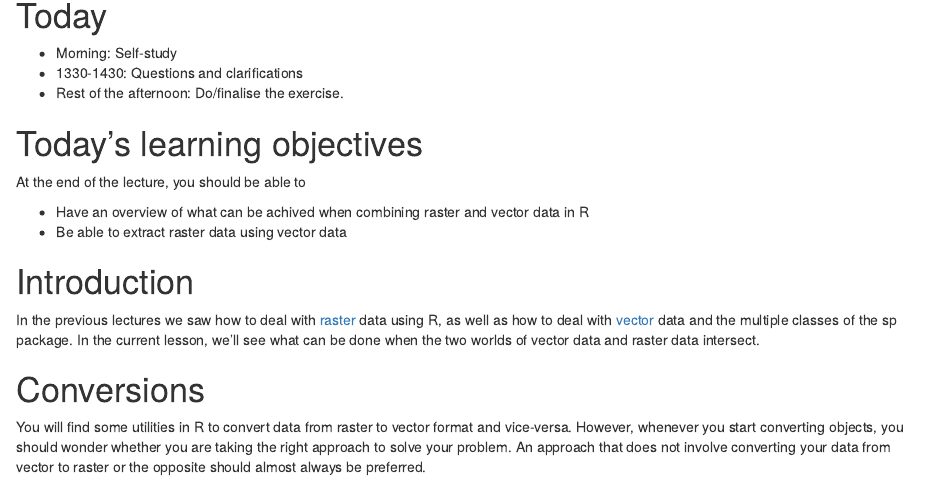
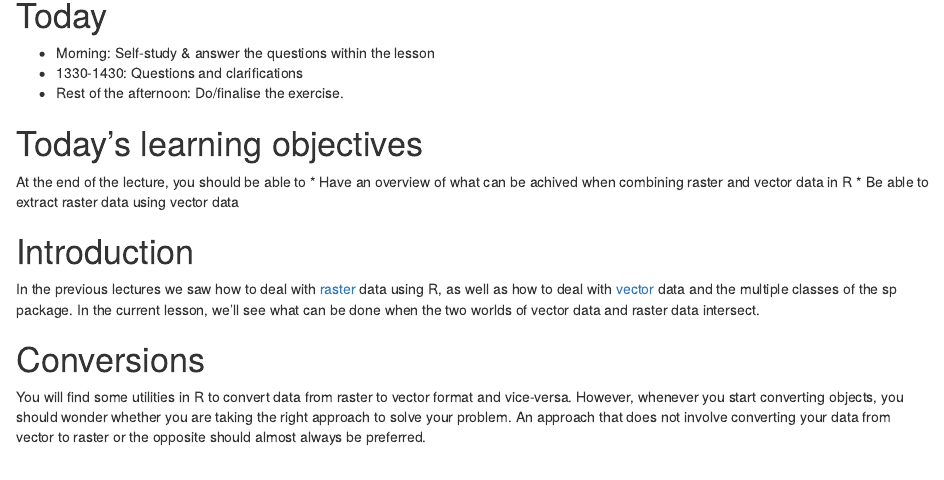
Before and after one commit to GeoScripting-WUR/VectorRaster, an R Markdown document (index.Rmd): the page in a window 1100 px wide, from 90 px down. Rendered offline with R 4.5, knitr and Pandoc, with nearby package versions; drawn as R Markdown's standard HTML page in place of the format the file asks for; some code elsewhere in the file could not run offline.

Commit message:
minor edits

```diff
--- a/index.Rmd
+++ b/index.Rmd
@@ -10,21 +10,17 @@ output:
 
 # [WUR Geoscripting](https://geoscripting-wur.github.io/) ![WUR logo](http://www.wageningenur.nl/upload/f9a0b5f2-15c5-4b84-9e14-20ef02f5e265_wur-logo.png)
 
-
-
 # Today
 
-- Morning: Self-study
+- Morning: Self-study & answer the questions within the lesson
 - 1330-1430: Questions and clarifications
 - Rest of the afternoon: Do/finalise the exercise.
 
 # Today's learning objectives
+
 At the end of the lecture, you should be able to
-
-
 * Have an overview of what can be achived when combining raster and vector data in R
 * Be able to extract raster data using vector data
-
 
 # Introduction
 
```
Also changed, not shown: index.html.
